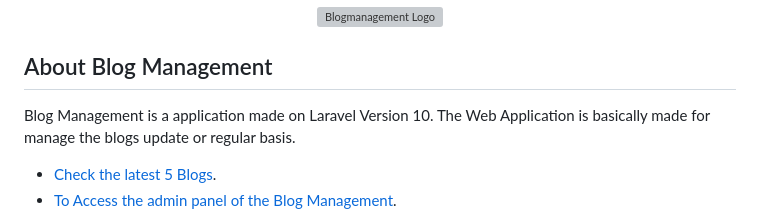
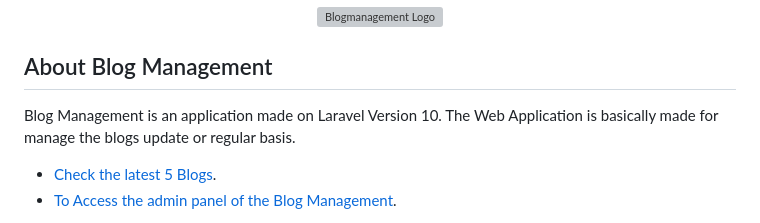
Before and after one commit to arora1703/blog_management, a Markdown page: blog_management/README.md, the part around the change. Drawn GitHub-style; grey boxes are pictures that could not be loaded.

```diff
--- a/blog_management/README.md
+++ b/blog_management/README.md
@@ -3,7 +3,7 @@
 
 ## About Blog Management
 
-Blog Management is a application made on Laravel Version 10.
+Blog Management is an application made on Laravel Version 10.
 The Web Application is basically made for manage the blogs update or regular basis.
 
 - [Check the latest 5 Blogs](https://blogmanagement.blog/blogs).
```
